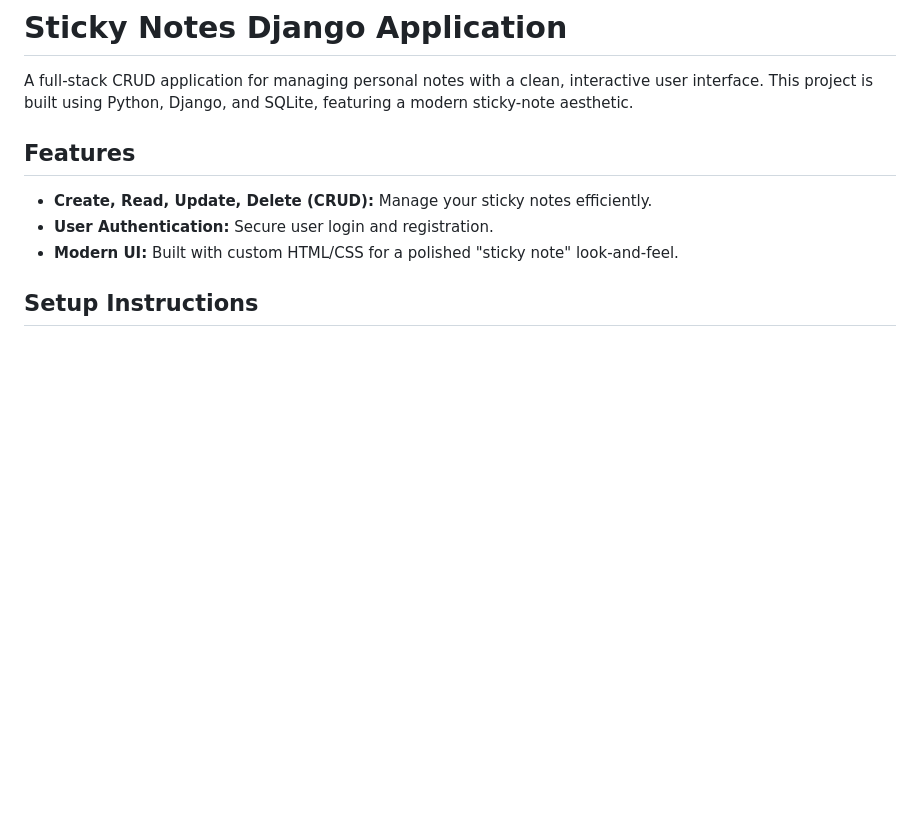
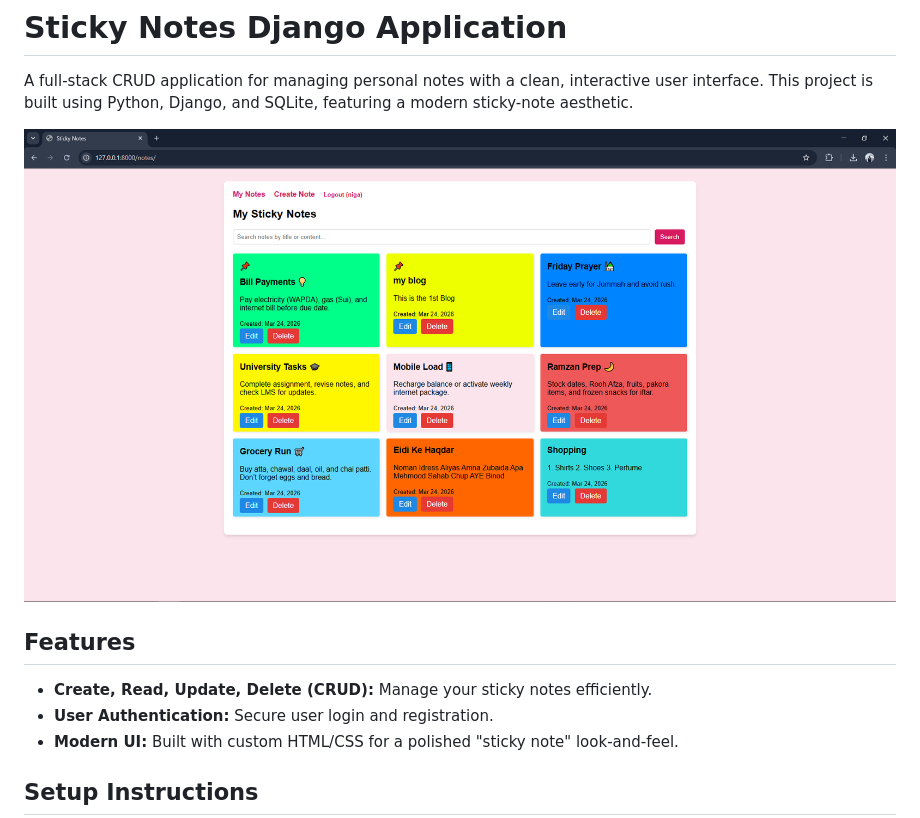
Before and after one commit to SanaUllah04/Web-Technologies, a Markdown page: Sticky Notes/Readme.md, the part around the change. Drawn GitHub-style; pictures changed too: Sticky Notes/media/sticky_notes.PNG (added); blank space fills up the shorter version.

Commit message:
feat: Add Sticky Notes project with dedicated README and update main README image paths.

```diff
--- a/Sticky Notes/Readme.md
+++ b/Sticky Notes/Readme.md
@@ -1,6 +1,8 @@
 # Sticky Notes Django Application
 
 A full-stack CRUD application for managing personal notes with a clean, interactive user interface. This project is built using Python, Django, and SQLite, featuring a modern sticky-note aesthetic.
+
+![Sticky Notes](media/sticky_notes.PNG)
 
 ## Features
 
```
Also changed, not shown: README.md (+2 -4 lines), 1 other file.
